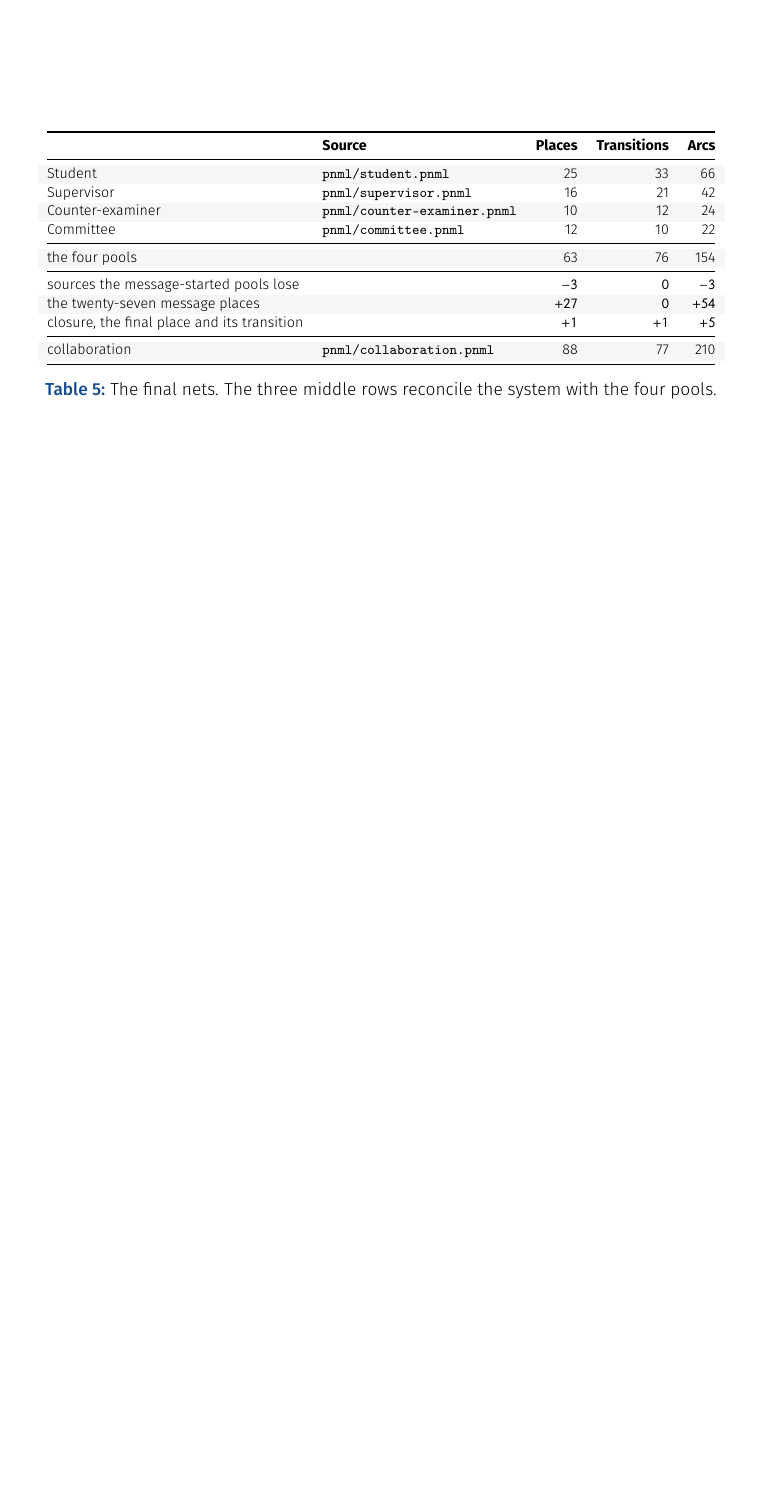
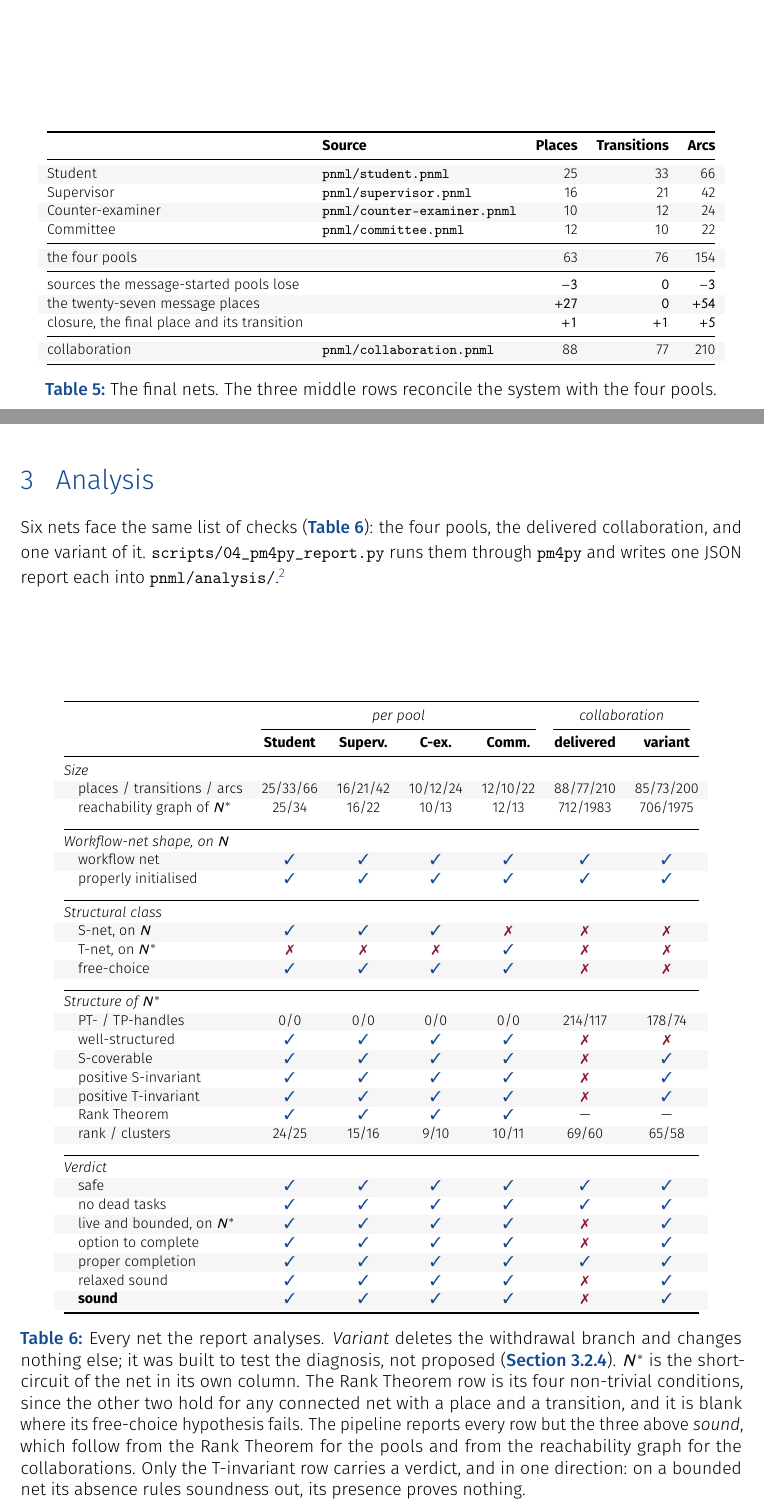
Before and after one commit to sclfnc/bpm-project, a LaTeX document (LaTeX/main.tex, which reads LaTeX/sec/03_analysis.tex): part of page 7 of 7 before the commit and two parts of pages 7 and 8 of 11 after it, the two joined at a grey line, cut so that both start at the same text, the shorter picture padded with empty space. Compiled offline with pdfLaTeX.

Commit message:
sec: add third section (Analysis)

```diff
--- /dev/null
+++ b/LaTeX/sec/03_analysis.tex
@@ -0,0 +1,57 @@
+\section{Analysis}
+\label{sec:analysis}
+
+Six nets face the same list of checks (\cref{tab:nets}): the four pools, the delivered collaboration, and one variant of it. \texttt{scripts/04\_pm4py\_report.py} runs them through \texttt{pm4py} and writes one JSON report each into \texttt{pnml/analysis/}.\footnote{Five of the results in those reports are the script's own and not Woflan's: the S-components, the Rank Theorem conditions, the free-choice verdict with its list of violations, the S-net and T-net verdicts, and the split of the not-well-handled pairs into PT and TP.}
+
+\vfill
+
+\begin{table}[h]
+  \centering
+  \renewcommand{\arraystretch}{1.08}
+  \begin{tabular}{@{}lcccccc@{}}
+    \toprule
+    & \multicolumn{4}{c}{\emph{per pool}} & \multicolumn{2}{c}{\emph{collaboration}} \\
+    \cmidrule(lr){2-5}\cmidrule(lr){6-7}
+    & \textbf{Student} & \textbf{Superv.} & \textbf{C-ex.} & \textbf{Comm.} & \textbf{delivered} & \textbf{variant} \\
+    \midrule
+    \multicolumn{7}{@{}l}{\emph{Size}} \\
+    \rowcolor{rowshade} \hspace{1em}places / transitions / arcs & 25/33/66 & 16/21/42 & 10/12/24 & 12/10/22 & 88/77/210 & 85/73/200 \\
+    \hspace{1em}reachability graph of $N^*$ & 25/34 & 16/22 & 10/13 & 12/13 & 712/1983 & 706/1975 \\
+    \addlinespace[5pt]
+    \midrule[\cmidrulewidth]
+    \addlinespace[2pt]
+    \multicolumn{7}{@{}l}{\emph{Workflow-net shape, on $N$}} \\
+    \rowcolor{rowshade} \hspace{1em}workflow net & \ck & \ck & \ck & \ck & \ck & \ck \\
+    \hspace{1em}properly initialised & \ck & \ck & \ck & \ck & \ck & \ck \\
+    \addlinespace[5pt]
+    \midrule[\cmidrulewidth]
+    \addlinespace[2pt]
+    \multicolumn{7}{@{}l}{\emph{Structural class}} \\
+    \rowcolor{rowshade} \hspace{1em}S-net, on $N$ & \ck & \ck & \ck & \cx & \cx & \cx \\
+    \hspace{1em}T-net, on $N^*$ & \cx & \cx & \cx & \ck & \cx & \cx \\
+    \rowcolor{rowshade} \hspace{1em}free-choice & \ck & \ck & \ck & \ck & \cx & \cx \\
+    \addlinespace[5pt]
+    \midrule[\cmidrulewidth]
+    \addlinespace[2pt]
+    \multicolumn{7}{@{}l}{\emph{Structure of $N^*$}} \\
+    \rowcolor{rowshade} \hspace{1em}PT- / TP-handles & 0/0 & 0/0 & 0/0 & 0/0 & 214/117 & 178/74 \\
+    \hspace{1em}well-structured & \ck & \ck & \ck & \ck & \cx & \cx \\
+    \rowcolor{rowshade} \hspace{1em}S-coverable & \ck & \ck & \ck & \ck & \cx & \ck \\
+    \hspace{1em}positive S-invariant & \ck & \ck & \ck & \ck & \cx & \ck \\
+    \rowcolor{rowshade} \hspace{1em}positive T-invariant & \ck & \ck & \ck & \ck & \cx & \ck \\
+    \hspace{1em}Rank Theorem & \ck & \ck & \ck & \ck & --- & --- \\
+    \rowcolor{rowshade} \hspace{1em}rank / clusters & 24/25 & 15/16 & 9/10 & 10/11 & 69/60 & 65/58 \\
+    \addlinespace[5pt]
+    \midrule[\cmidrulewidth]
+    \addlinespace[2pt]
+    \multicolumn{7}{@{}l}{\emph{Verdict}} \\
+    \rowcolor{rowshade} \hspace{1em}safe & \ck & \ck & \ck & \ck & \ck & \ck \\
+    \hspace{1em}no dead tasks & \ck & \ck & \ck & \ck & \ck & \ck \\
+    \rowcolor{rowshade} \hspace{1em}live and bounded, on $N^*$ & \ck & \ck & \ck & \ck & \cx & \ck \\
+    \hspace{1em}option to complete & \ck & \ck & \ck & \ck & \cx & \ck \\
+    \rowcolor{rowshade} \hspace{1em}proper completion & \ck & \ck & \ck & \ck & \ck & \ck \\
+    \hspace{1em}relaxed sound & \ck & \ck & \ck & \ck & \cx & \ck \\
+    \rowcolor{rowshade} \hspace{1em}\textbf{sound} & \ck & \ck & \ck & \ck & \cx & \ck \\
+    \bottomrule
+  \end{tabular}
+  \caption{Every net the report analyses. \emph{Variant} deletes the withdrawal branch and changes nothing else; it was built to test the diagnosis, not proposed (\cref{sec:global:fix}). $N^*$ is the short-circuit of the net in its own column. The Rank Theorem row is its four non-trivial conditions, since the other two hold for any connected net with a place and a transition, and it is blank where its free-choice hypothesis fails. The pipeline reports every row but the three above \emph{sound}, which follow from the Rank Theorem for the pools and from the reachability graph for the collaborations. Only the T-invariant row carries a verdict, and in one direction: on a bounded net its absence rules soundness out, its presence proves nothing.}
```
Also changed, not shown: LaTeX/img/fig_committee_net.tex (added, +48 -0 lines), LaTeX/main.tex (+1 -1 lines), main.pdf, LaTeX/sec/03_analysis.tex (56 more changed lines).
